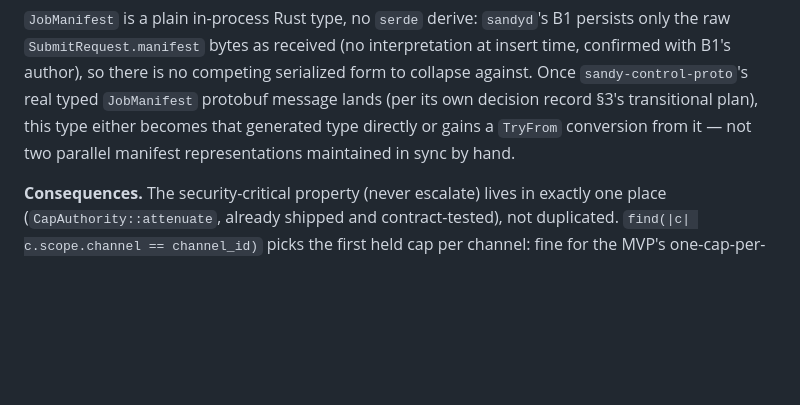
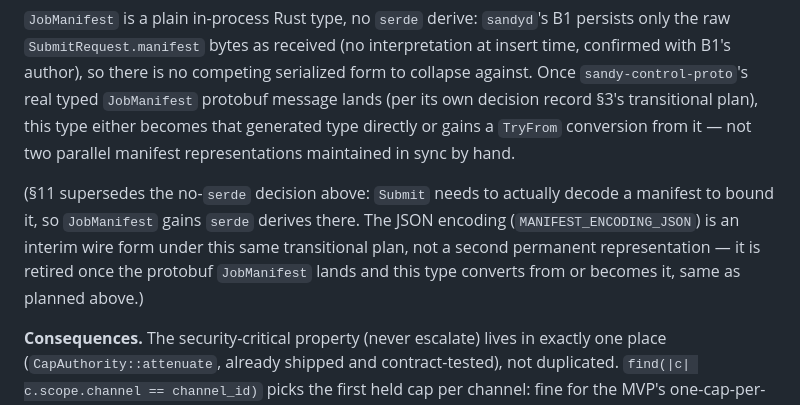
Before and after one commit to kauki-labs/sandy, a Markdown page: docs/decisions/sandyd.md, the part around the change. Rendered like a GitHub page; blank space fills up the shorter version.

Commit message:
docs(decisions): note §11 supersedes §9's no-serde decision
Addresses a CodeRabbit finding on #273: §9 said JobManifest carries no
serde derive; §11 (Submit decoding a manifest to bound it) contradicts
that without saying so. Note the supersession and clarify the JSON
encoding is an interim wire form under §9's own transitional plan, not
a second permanent representation alongside the eventual protobuf
JobManifest.

Co-Authored-By: Claude Sonnet 5 <noreply@anthropic.com>

```diff
--- a/docs/decisions/sandyd.md
+++ b/docs/decisions/sandyd.md
@@ -328,6 +328,13 @@ real typed `JobManifest` protobuf message lands (per its own decision record
 directly or gains a `TryFrom` conversion from it — not two parallel manifest
 representations maintained in sync by hand.
 
+(§11 supersedes the no-`serde` decision above: `Submit` needs to actually
+decode a manifest to bound it, so `JobManifest` gains `serde` derives there.
+The JSON encoding (`MANIFEST_ENCODING_JSON`) is an interim wire form under
+this same transitional plan, not a second permanent representation — it is
+retired once the protobuf `JobManifest` lands and this type converts from or
+becomes it, same as planned above.)
+
 **Consequences.** The security-critical property (never escalate) lives in
 exactly one place (`CapAuthority::attenuate`, already shipped and
 contract-tested), not duplicated. `find(|c| c.scope.channel == channel_id)`
```
